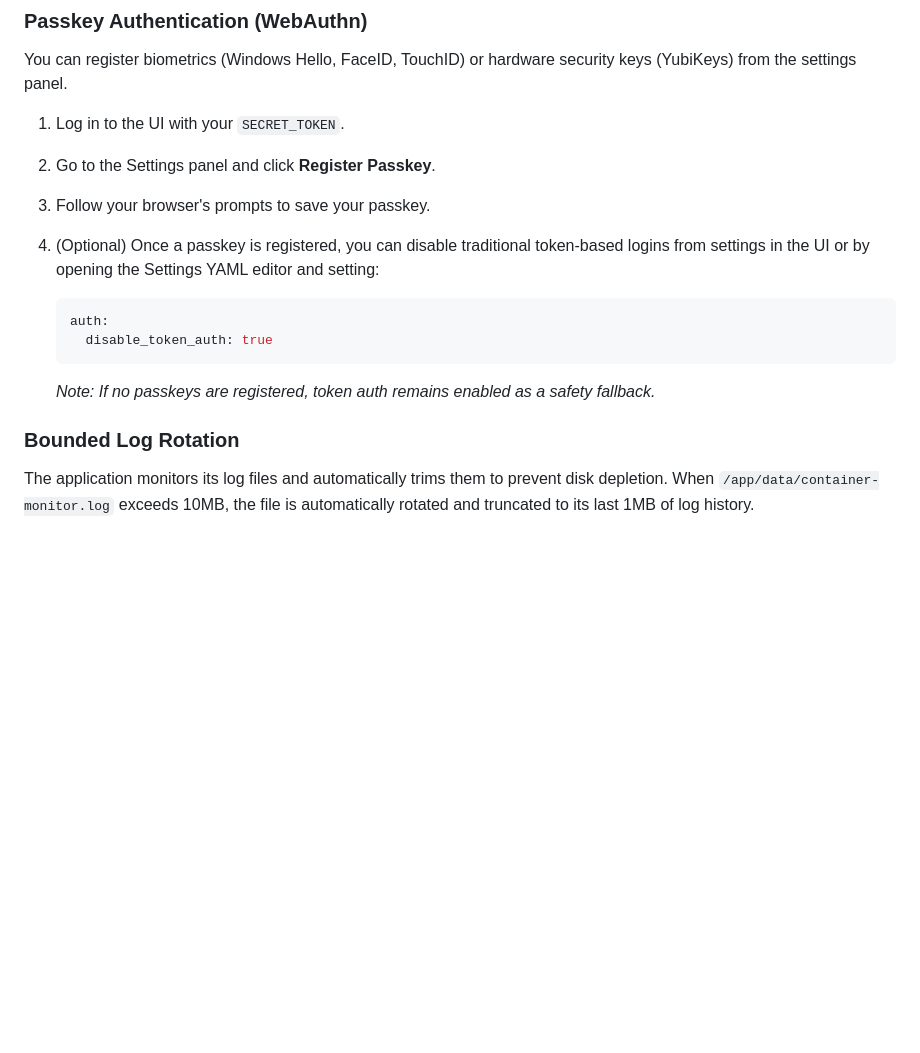
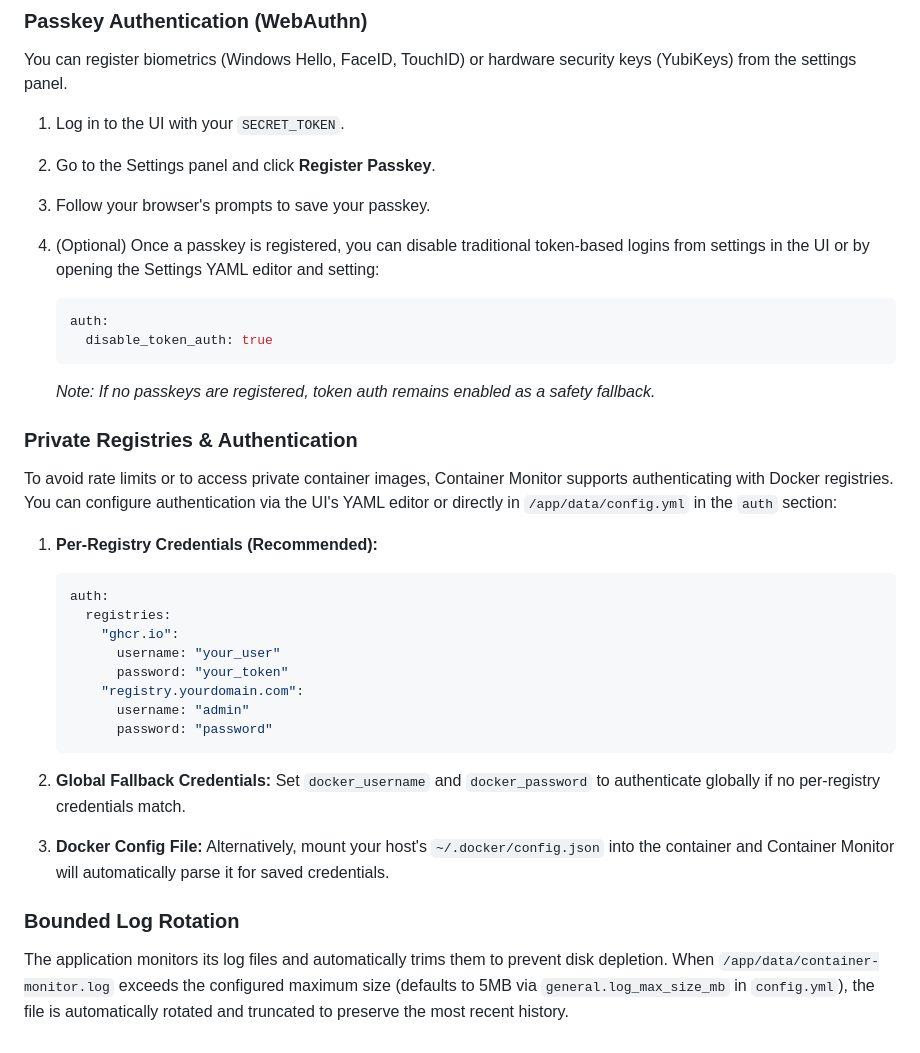
Before and after one commit to buildplan/cm, a Markdown page: README.md, the part around the change. Drawn GitHub-style; blank space fills up the shorter version.

Commit message:
docs: passkey auth and private registry support

````diff
--- a/README.md
+++ b/README.md
@@ -157,6 +157,7 @@ Directly mounting `/var/run/docker.sock` exposes your system to root access vuln
 ### Passkey Authentication (WebAuthn)
 
 You can register biometrics (Windows Hello, FaceID, TouchID) or hardware security keys (YubiKeys) from the settings panel.
+
 1. Log in to the UI with your `SECRET_TOKEN`.
 2. Go to the Settings panel and click **Register Passkey**.
 3. Follow your browser's prompts to save your passkey.
@@ -166,7 +167,29 @@ You can register biometrics (Windows Hello, FaceID, TouchID) or hardware securit
    auth:
      disable_token_auth: true
    ```
+
    *Note: If no passkeys are registered, token auth remains enabled as a safety fallback.*
 
+### Private Registries & Authentication
+
+To avoid rate limits or to access private container images, Container Monitor supports authenticating with Docker registries. You can configure authentication via the UI's YAML editor or directly in `/app/data/config.yml` in the `auth` section:
+
+1. **Per-Registry Credentials (Recommended):**
+
+   ```yaml
+   auth:
+     registries:
+       "ghcr.io":
+         username: "your_user"
+         password: "your_token"
+       "registry.yourdomain.com":
+         username: "admin"
+         password: "password"
+   ```
+
+2. **Global Fallback Credentials:** Set `docker_username` and `docker_password` to authenticate globally if no per-registry credentials match.
+3. **Docker Config File:** Alternatively, mount your host's `~/.docker/config.json` into the container and Container Monitor will automatically parse it for saved credentials.
+
 ### Bounded Log Rotation
-The application monitors its log files and automatically trims them to prevent disk depletion. When `/app/data/container-monitor.log` exceeds 10MB, the file is automatically rotated and truncated to its last 1MB of log history.
+
+The application monitors its log files and automatically trims them to prevent disk depletion. When `/app/data/container-monitor.log` exceeds the configured maximum size (defaults to 5MB via `general.log_max_size_mb` in `config.yml`), the file is automatically rotated and truncated to preserve the most recent history.
````
